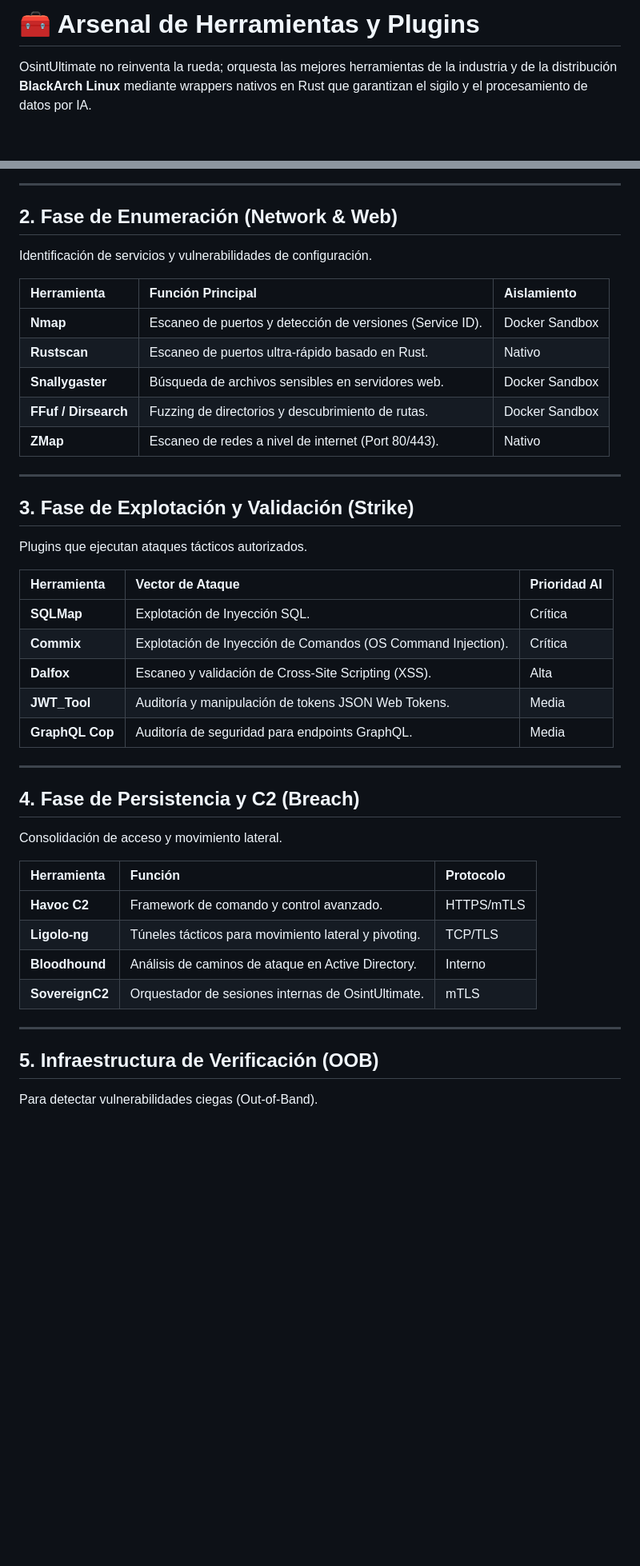
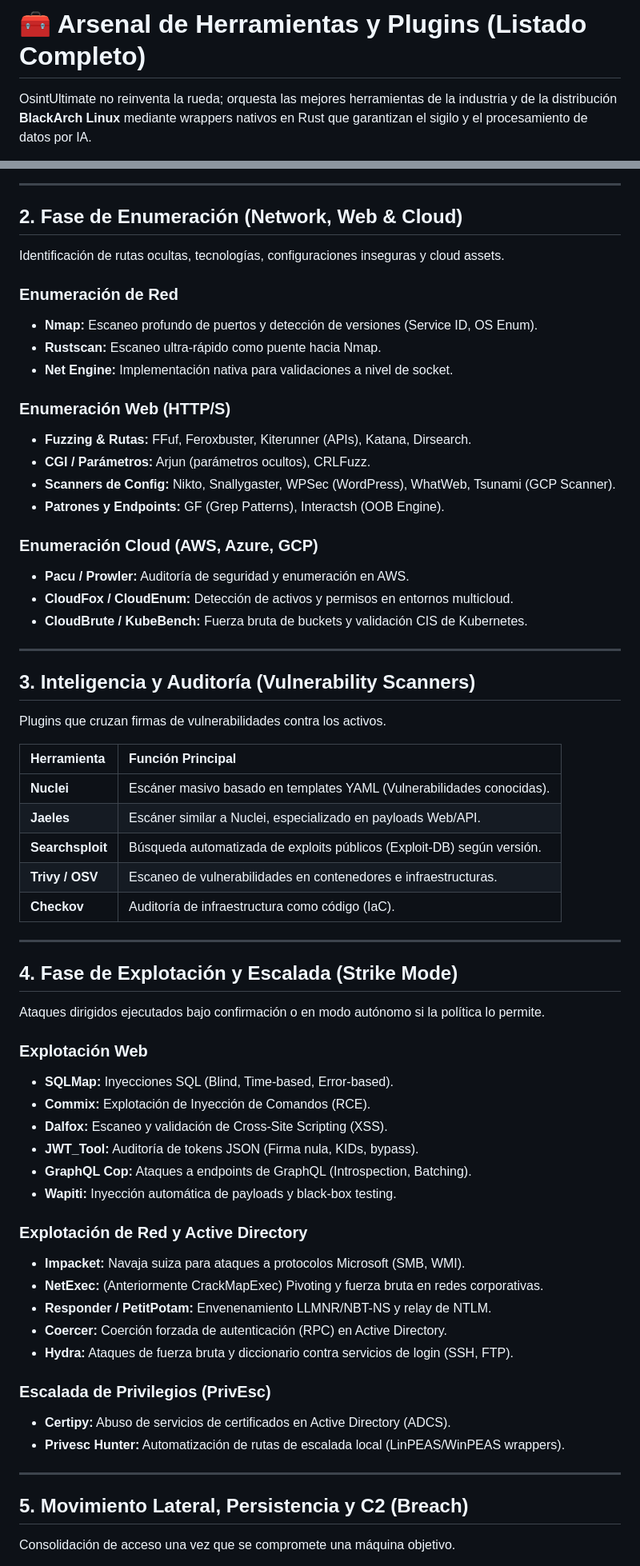
Before and after one commit to kripiman/OsintUltimate, a Markdown page: redteam_rust_core/DOCS/plugins_and_tools.md, 2 parts joined by grey strips. Shown at 80% size. GitHub-like rendering; blank space fills up the shorter version.

Commit message:
refactor: update plugins_and_tools documentation with comprehensive toolset categories and updated workflow architecture

```diff
--- a/redteam_rust_core/DOCS/plugins_and_tools.md
+++ b/redteam_rust_core/DOCS/plugins_and_tools.md
@@ -1,4 +1,4 @@
-# 🧰 Arsenal de Herramientas y Plugins
+# 🧰 Arsenal de Herramientas y Plugins (Listado Completo)
 
 OsintUltimate no reinventa la rueda; orquesta las mejores herramientas de la industria y de la distribución **BlackArch Linux** mediante wrappers nativos en Rust que garantizan el sigilo y el procesamiento de datos por IA.
 
@@ -58,44 +46,64 @@ graph TD
 
 ---
 
-## 2. Fase de Enumeración (Network & Web)
-Identificación de servicios y vulnerabilidades de configuración.
+## 2. Fase de Enumeración (Network, Web & Cloud)
+Identificación de rutas ocultas, tecnologías, configuraciones inseguras y cloud assets.
 
-| Herramienta | Función Principal | Aislamiento |
-| :--- | :--- | :--- |
-| **Nmap** | Escaneo de puertos y detección de versiones (Service ID). | Docker Sandbox |
-| **Rustscan** | Escaneo de puertos ultra-rápido basado en Rust. | Nativo |
-| **Snallygaster** | Búsqueda de archivos sensibles en servidores web. | Docker Sandbox |
-| **FFuf / Dirsearch** | Fuzzing de directorios y descubrimiento de rutas. | Docker Sandbox |
-| **ZMap** | Escaneo de redes a nivel de internet (Port 80/443). | Nativo |
+### Enumeración de Red
+*   **Nmap:** Escaneo profundo de puertos y detección de versiones (Service ID, OS Enum).
+*   **Rustscan:** Escaneo ultra-rápido como puente hacia Nmap.
+*   **Net Engine:** Implementación nativa para validaciones a nivel de socket.
+
+### Enumeración Web (HTTP/S)
+*   **Fuzzing & Rutas:** FFuf, Feroxbuster, Kiterunner (APIs), Katana, Dirsearch.
+*   **CGI / Parámetros:** Arjun (parámetros ocultos), CRLFuzz.
+*   **Scanners de Config:** Nikto, Snallygaster, WPSec (WordPress), WhatWeb, Tsunami (GCP Scanner).
+*   **Patrones y Endpoints:** GF (Grep Patterns), Interactsh (OOB Engine).
+
+### Enumeración Cloud (AWS, Azure, GCP)
+*   **Pacu / Prowler:** Auditoría de seguridad y enumeración en AWS.
+*   **CloudFox / CloudEnum:** Detección de activos y permisos en entornos multicloud.
+*   **CloudBrute / KubeBench:** Fuerza bruta de buckets y validación CIS de Kubernetes.
 
 ---
 
-## 3. Fase de Explotación y Validación (Strike)
-Plugins que ejecutan ataques tácticos autorizados.
+## 3. Inteligencia y Auditoría (Vulnerability Scanners)
+Plugins que cruzan firmas de vulnerabilidades contra los activos.
 
-| Herramienta | Vector de Ataque | Prioridad AI |
-| :--- | :--- | :--- |
-| **SQLMap** | Explotación de Inyección SQL. | Crítica |
-| **Commix** | Explotación de Inyección de Comandos (OS Command Injection). | Crítica |
-| **Dalfox** | Escaneo y validación de Cross-Site Scripting (XSS). | Alta |
-| **JWT_Tool** | Auditoría y manipulación de tokens JSON Web Tokens. | Media |
-| **GraphQL Cop** | Auditoría de seguridad para endpoints GraphQL. | Media |
+| Herramienta | Función Principal |
+| :--- | :--- |
+| **Nuclei** | Escáner masivo basado en templates YAML (Vulnerabilidades conocidas). |
+| **Jaeles** | Escáner similar a Nuclei, especializado en payloads Web/API. |
+| **Searchsploit**| Búsqueda automatizada de exploits públicos (Exploit-DB) según versión. |
+| **Trivy / OSV** | Escaneo de vulnerabilidades en contenedores e infraestructuras. |
+| **Checkov** | Auditoría de infraestructura como código (IaC). |
 
 ---
 
-## 4. Fase de Persistencia y C2 (Breach)
-Consolidación de acceso y movimiento lateral.
+## 4. Fase de Explotación y Escalada (Strike Mode)
+Ataques dirigidos ejecutados bajo confirmación o en modo autónomo si la política lo permite.
 
-| Herramienta | Función | Protocolo |
-| :--- | :--- | :--- |
-| **Havoc C2** | Framework de comando y control avanzado. | HTTPS/mTLS |
-| **Ligolo-ng** | Túneles tácticos para movimiento lateral y pivoting. | TCP/TLS |
-| **Bloodhound** | Análisis de caminos de ataque en Active Directory. | Interno |
-| **SovereignC2** | Orquestador de sesiones internas de OsintUltimate. | mTLS |
+### Explotación Web
+*   **SQLMap:** Inyecciones SQL (Blind, Time-based, Error-based).
+*   **Commix:** Explotación de Inyección de Comandos (RCE).
+*   **Dalfox:** Escaneo y validación de Cross-Site Scripting (XSS).
+*   **JWT_Tool:** Auditoría de tokens JSON (Firma nula, KIDs, bypass).
+*   **GraphQL Cop:** Ataques a endpoints de GraphQL (Introspection, Batching).
+*   **Wapiti:** Inyección automática de payloads y black-box testing.
+
+### Explotación de Red y Active Directory
+*   **Impacket:** Navaja suiza para ataques a protocolos Microsoft (SMB, WMI).
+*   **NetExec:** (Anteriormente CrackMapExec) Pivoting y fuerza bruta en redes corporativas.
+*   **Responder / PetitPotam:** Envenenamiento LLMNR/NBT-NS y relay de NTLM.
+*   **Coercer:** Coerción forzada de autenticación (RPC) en Active Directory.
+*   **Hydra:** Ataques de fuerza bruta y diccionario contra servicios de login (SSH, FTP).
+
+### Escalada de Privilegios (PrivEsc)
+*   **Certipy:** Abuso de servicios de certificados en Active Directory (ADCS).
+*   **Privesc Hunter:** Automatización de rutas de escalada local (LinPEAS/WinPEAS wrappers).
 
 ---
 
-## 5. Infraestructura de Verificación (OOB)
-Para detectar vulnerabilidades ciegas (Out-of-Band).
+## 5. Movimiento Lateral, Persistencia y C2 (Breach)
+Consolidación de acceso una vez que se compromete una máquina objetivo.
 
```
Also changed, not shown: other parts of redteam_rust_core/DOCS/plugins_and_tools.md (+21 -39 lines).
